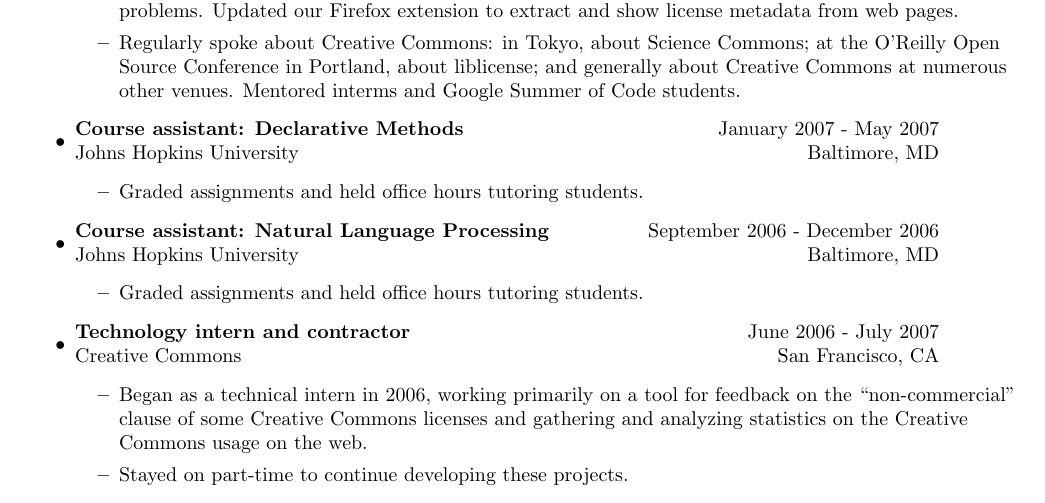
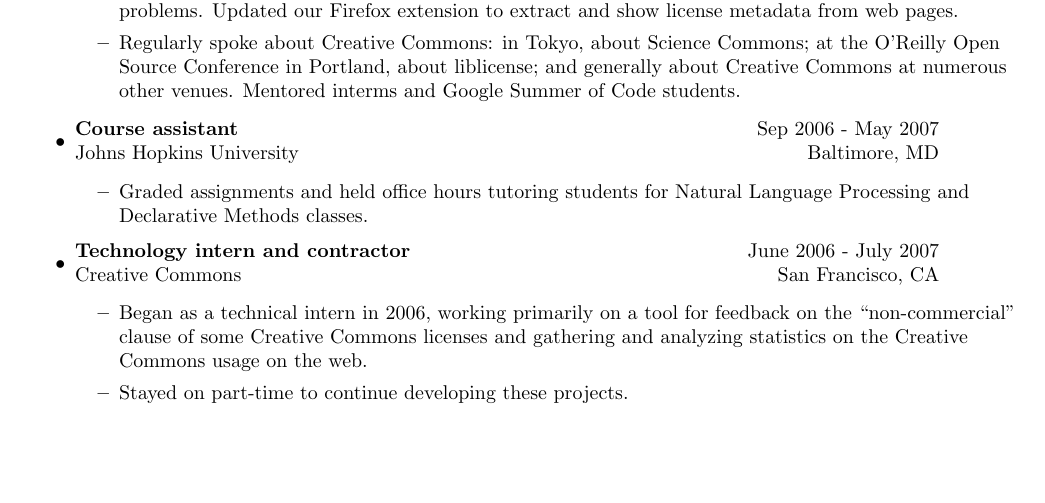
Before and after one commit to ogrishman/resume, a LaTeX CV (resume.tex): part of page 1 of 4, cut so that both start at the same text, the shorter picture padded with empty space. Compiled offline with pdfLaTeX.

Commit message:
Shrank course assistant

```diff
--- a/resume.tex
+++ b/resume.tex
@@ -40,21 +40,11 @@
 
          \item
 	   \begin{tabular*}{6in}{l@{\extracolsep{\fill}}r}
-	     \textbf{Course assistant: Declarative Methods} & January 2007 - May 2007 \\
+	     \textbf{Course assistant} & Sep 2006 - May 2007 \\
 	     Johns Hopkins University & Baltimore, MD
 	   \end{tabular*}
 	   \begin{itemize}
-           \item Graded assignments and held office hours tutoring students.
-	   \end{itemize}
-
-
-         \item
-	   \begin{tabular*}{6in}{l@{\extracolsep{\fill}}r}
-	     \textbf{Course assistant: Natural Language Processing} & September 2006 - December 2006 \\
-	     Johns Hopkins University & Baltimore, MD
-	   \end{tabular*}
-	   \begin{itemize}
-           \item Graded assignments and held office hours tutoring students.
+           \item Graded assignments and held office hours tutoring students for Natural Language Processing and Declarative Methods classes.
 	   \end{itemize}
 
 	 \item
```
